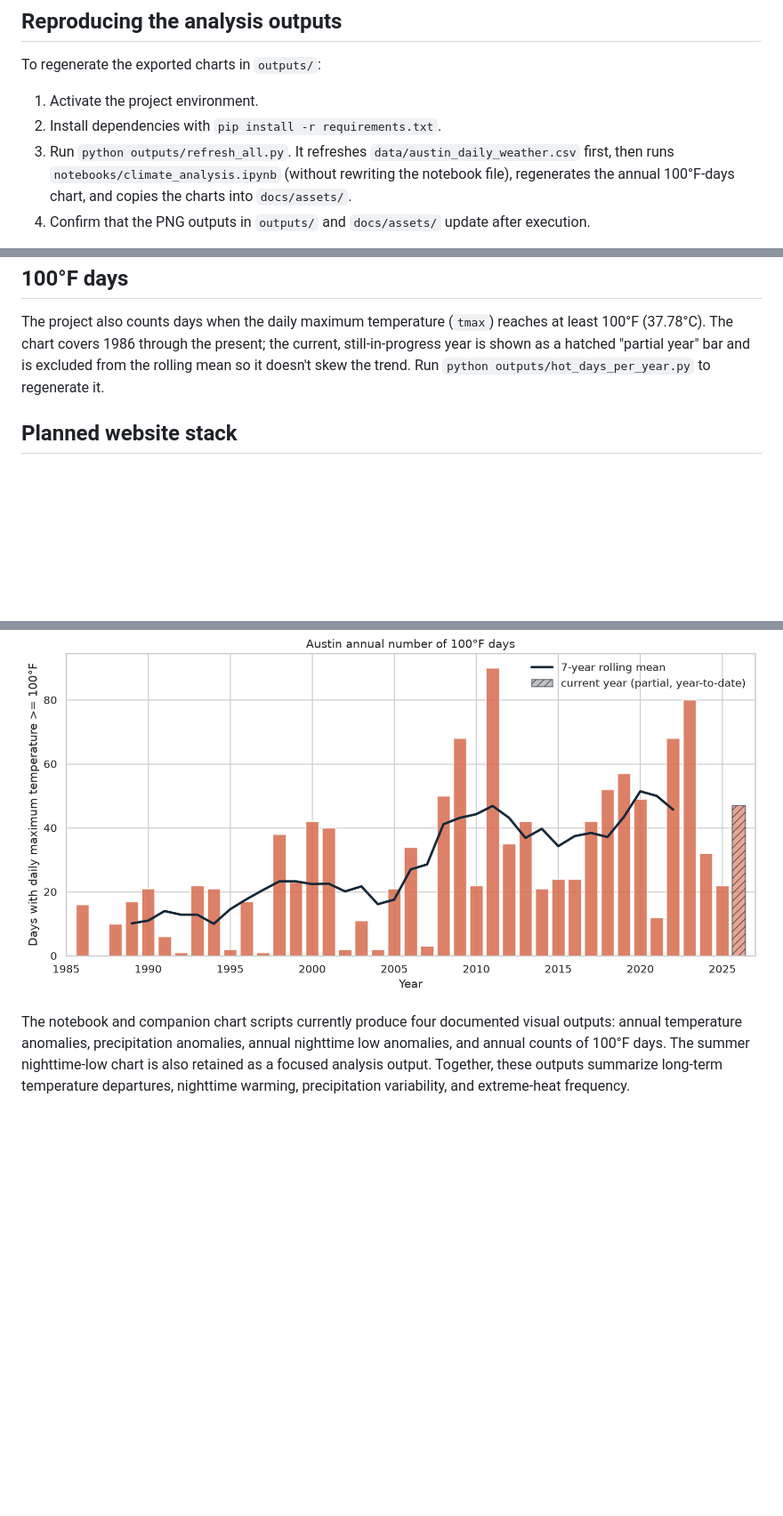
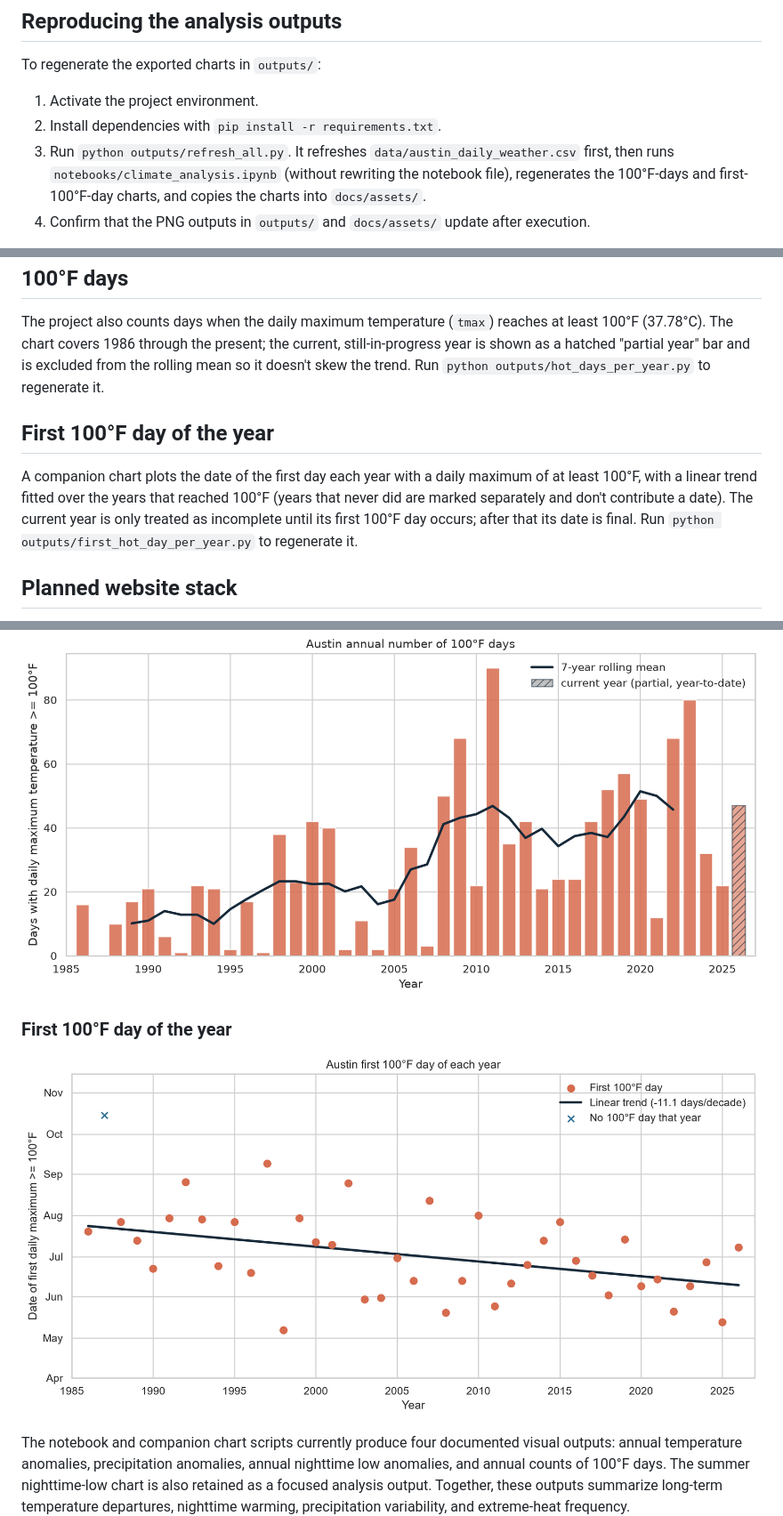
Before and after one commit to davilo61/austin-climate-trends, a Markdown page: README.md, 3 parts joined by grey strips. Shown at 89% size. Rendered like a GitHub page; pictures changed too: outputs/first_hot_day_per_year.png (added); blank space fills up the shorter version.

```diff
--- a/README.md
+++ b/README.md
@@ -51,7 +52,7 @@ To regenerate the exported charts in `outputs/`:
 
 1. Activate the project environment.
 2. Install dependencies with `pip install -r requirements.txt`.
-3. Run `python outputs/refresh_all.py`. It refreshes `data/austin_daily_weather.csv` first, then runs `notebooks/climate_analysis.ipynb` (without rewriting the notebook file), regenerates the annual 100°F-days chart, and copies the charts into `docs/assets/`.
+3. Run `python outputs/refresh_all.py`. It refreshes `data/austin_daily_weather.csv` first, then runs `notebooks/climate_analysis.ipynb` (without rewriting the notebook file), regenerates the 100°F-days and first-100°F-day charts, and copies the charts into `docs/assets/`.
 4. Confirm that the PNG outputs in `outputs/` and `docs/assets/` update after execution.
 
 The same pipeline runs automatically every day via the `Refresh data and charts` GitHub Actions workflow (`.github/workflows/refresh-data.yml`), which commits any updated data and charts. It can also be started manually from the Actions tab.
@@ -90,6 +91,10 @@ These values are a lightweight descriptive summary of the station record and sho
 
 The project also counts days when the daily maximum temperature (`tmax`) reaches at least 100°F (37.78°C). The chart covers 1986 through the present; the current, still-in-progress year is shown as a hatched "partial year" bar and is excluded from the rolling mean so it doesn't skew the trend. Run `python outputs/hot_days_per_year.py` to regenerate it.
 
+## First 100°F day of the year
+
+A companion chart plots the date of the first day each year with a daily maximum of at least 100°F, with a linear trend fitted over the years that reached 100°F (years that never did are marked separately and don't contribute a date). The current year is only treated as incomplete until its first 100°F day occurs; after that its date is final. Run `python outputs/first_hot_day_per_year.py` to regenerate it.
+
 ## Planned website stack
 
 The planned climate landing page will use a static GitHub Pages site built with HTML, CSS, and vanilla JavaScript. The existing PNG charts can be reused directly, and a static site keeps hosting and maintenance simple while leaving room for responsive layout, unit toggles, and lightweight chart interactions later.
@@ -123,4 +128,8 @@ The site includes a summary page, the annual temperature, nighttime-low, summer-
 
 ![Austin annual number of 100°F days](outputs/hot_days_per_year.png)
 
+### First 100°F day of the year
+
+![Austin first 100°F day of each year](outputs/first_hot_day_per_year.png)
+
 The notebook and companion chart scripts currently produce four documented visual outputs: annual temperature anomalies, precipitation anomalies, annual nighttime low anomalies, and annual counts of 100°F days. The summer nighttime-low chart is also retained as a focused analysis output. Together, these outputs summarize long-term temperature departures, nighttime warming, precipitation variability, and extreme-heat frequency.
```
Also changed, not shown: other parts of README.md (+1 -0 lines), docs/assets/first_hot_day_per_year.png (added), 4 other files.
